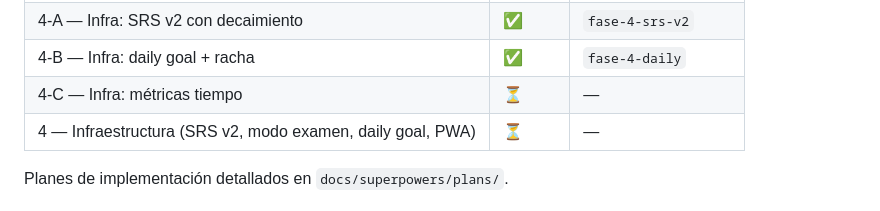
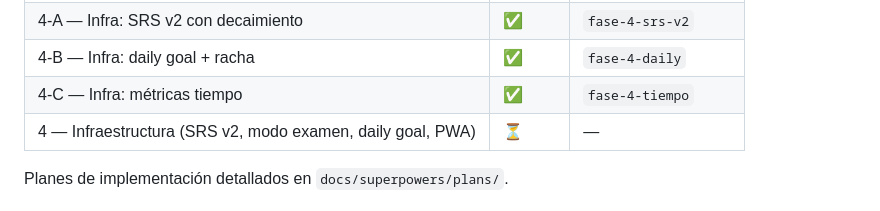
Before and after one commit to Reiixan/japones-n5, a Markdown page: CLAUDE.md, the part around the change. GitHub-like rendering.

Commit message:
docs: cerrar Fase 4 (SRS v2 + daily + tiempo); pendiente solo modo examen

```diff
--- a/CLAUDE.md
+++ b/CLAUDE.md
@@ -168,7 +168,7 @@ Estado actual: 145 tests pasando. Para ejecutar: servir y abrir `http://localhos
 | 3-C — Bunpou: kanji-contexto | ✅ | `fase-3-kanji` |
 | 4-A — Infra: SRS v2 con decaimiento | ✅ | `fase-4-srs-v2` |
 | 4-B — Infra: daily goal + racha | ✅ | `fase-4-daily` |
-| 4-C — Infra: métricas tiempo | ⏳ | — |
+| 4-C — Infra: métricas tiempo | ✅ | `fase-4-tiempo` |
 | 4 — Infraestructura (SRS v2, modo examen, daily goal, PWA) | ⏳ | — |
 
 Planes de implementación detallados en `docs/superpowers/plans/`.
```
Also changed, not shown: 1 other file.
